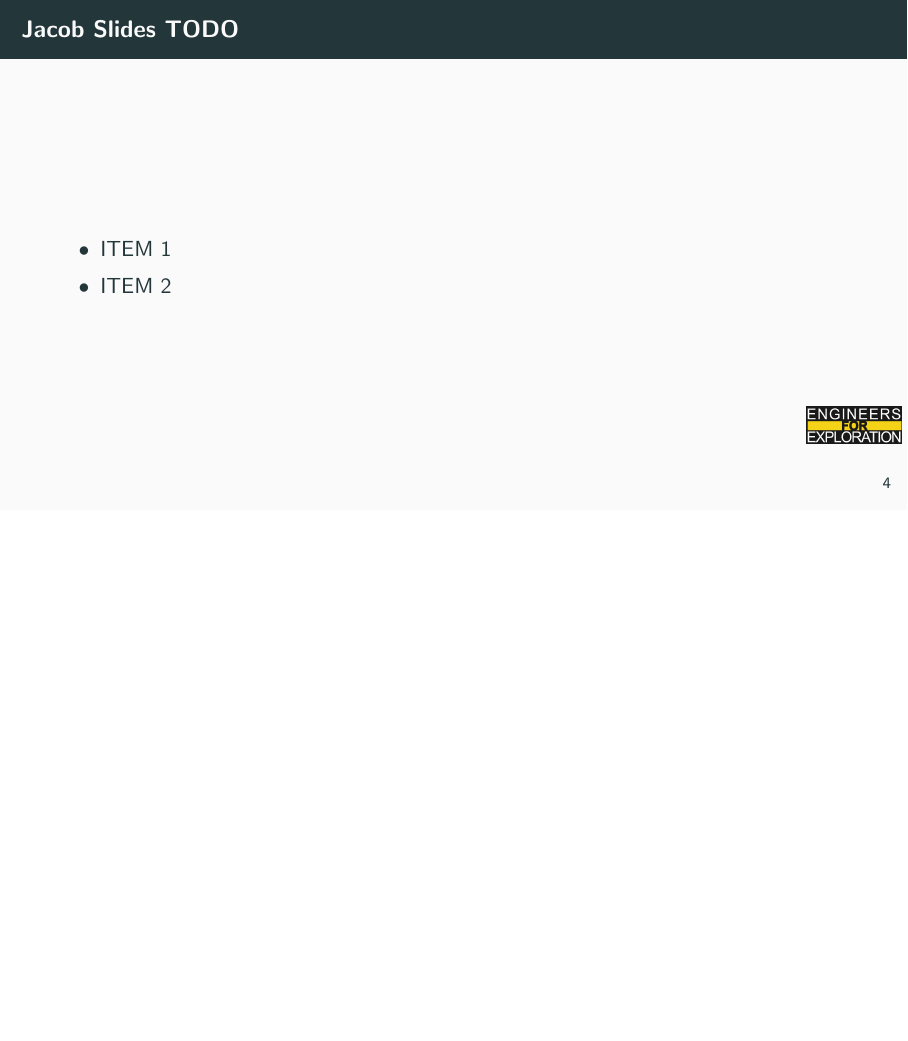
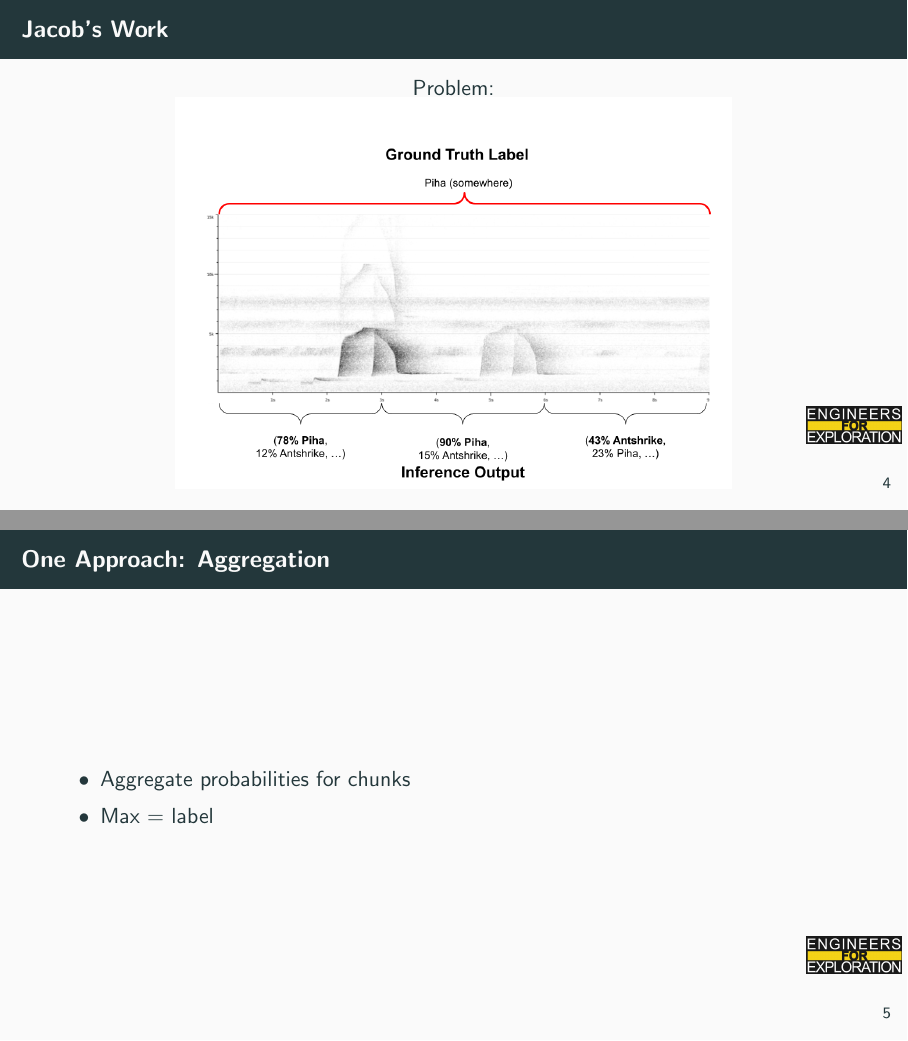
Before and after one commit to UCSD-E4E/weekly_presentations, LaTeX slides (presentation.tex, which reads project_aid.tex): page 7 of 12 before the commit and pages 7 and 8 of 16 after it, the two joined at a grey line, the shorter picture padded with empty space. Compiled offline with pdfLaTeX.

Commit message:
Update species-id slides and images

```diff
--- a/project_aid.tex
+++ b/project_aid.tex
@@ -9,7 +9,17 @@
     \end{itemize}
 \end{frame}
 
-\begin{frame}{Jacob Slides TODO}
+\begin{frame}{Jacob's Work}
+    \centering
+    Problem:\\
+    \includegraphics[height=0.9\textheight,width=0.7\textwidth,keepaspectratio]{images/spectrogram-.png}
+\end{frame}
+
+\begin{frame}{One Approach: Aggregation}
     \begin{itemize}
-        \item ITEM 1
-        \item ITEM 2
+        \item Aggregate probabilities for chunks
+        \item Max = label
+    \end{itemize}
+\end{frame}
+
+\begin{frame}{One Approach: Aggregation}
```
Also changed, not shown: images/best3species.png (added), images/keyring_analogy.png (added), images/logit_confusion_matrix.png (added), images/spectrogram-.png (added), images/worst3species.png (added), project_aid.tex (23 more changed lines).
